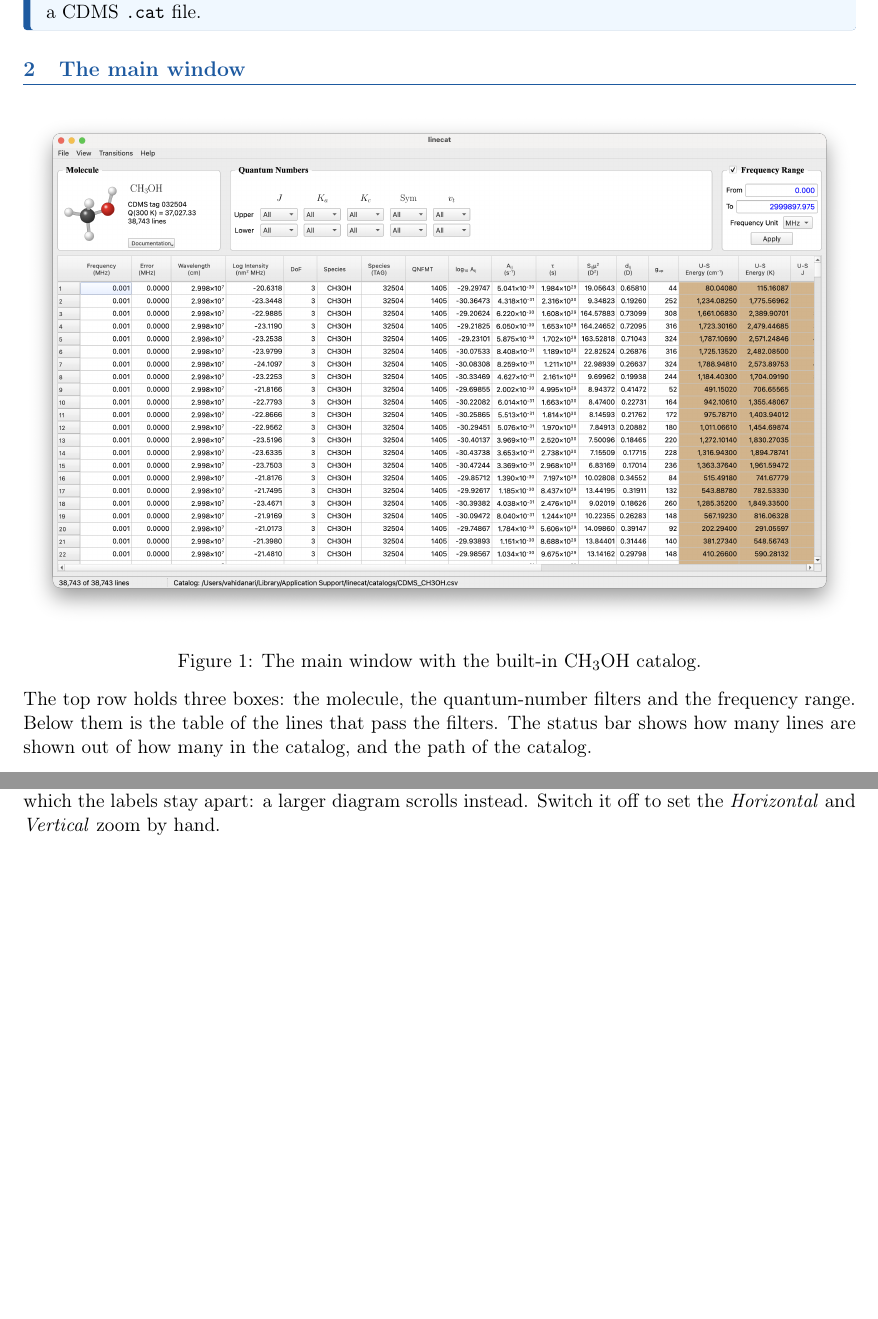
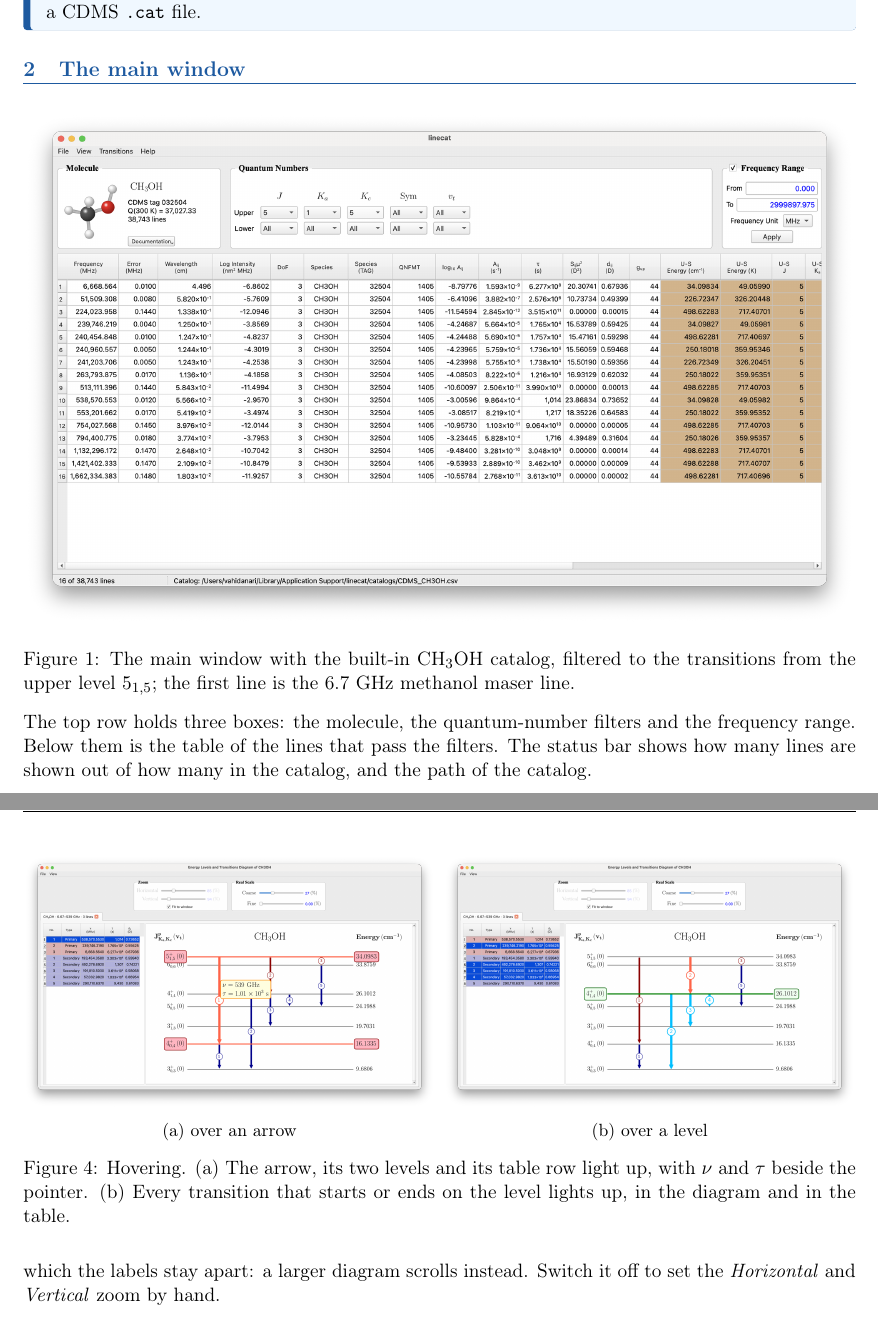
Before and after one commit to vahid-anari/linecat, a LaTeX document (docs/user_guide.tex, which reads docs/version.tex): two parts of pages 4 and 6 of 11 before the commit and two parts of pages 4 and 7 of 11 after it, joined at a grey line, cut so that both start at the same text, the shorter picture padded with empty space. Compiled offline with pdfLaTeX.

Commit message:
User Guide: new screenshots (main window, diagram, hover, molecule box); 0.10.2

```diff
--- a/docs/user_guide.tex
+++ b/docs/user_guide.tex
@@ -100,7 +100,8 @@ explains how to make such a CSV from a CDMS \texttt{.cat} file.
 \begin{figure}[h]
   \centering
   \includegraphics[width=\textwidth]{figures/main_window.png}
-  \caption{The main window with the built-in CH$_3$OH catalog.}
+  \caption{The main window with the built-in CH$_3$OH catalog, filtered to the transitions from the
+    upper level $5_{1,5}$; the first line is the 6.7~GHz methanol maser line.}
   \label{fig:main}
 \end{figure}
 
@@ -173,3 +185,20 @@ end on it. The other way round, selecting rows in the table highlights their arr
+\begin{figure}[h]
+  \centering
+  \begin{minipage}{0.495\textwidth}
+    \centering
+    \includegraphics[width=\textwidth]{figures/hover_arrow.png}\\[2pt]
+    {\small (a) over an arrow}
+  \end{minipage}\hfill
+  \begin{minipage}{0.495\textwidth}
+    \centering
+    \includegraphics[width=\textwidth]{figures/hover_level.png}\\[2pt]
+    {\small (b) over a level}
+  \end{minipage}
+  \caption{Hovering. (a) The arrow, its two levels and its table row light up, with $\nu$ and $\tau$
+    beside the pointer. (b) Every transition that starts or ends on the level lights up, in the
+    diagram and in the table.}
+  \label{fig:hover}
+\end{figure}
 
 \subsection{Tabs and secondary transitions}
 The first tab is named after the selection, e.g.\ \emph{NH$_3$ $\cdot$ 18.4--22.2 GHz $\cdot$ 70 lines}.
--- a/docs/version.tex
+++ b/docs/version.tex
@@ -1 +1 @@
-\newcommand{\AppVersion}{0.10.1}
+\newcommand{\AppVersion}{0.10.2}
```
Also changed, not shown: pyproject.toml (+1 -1 lines), CHANGELOG.md, docs/figures/diagram.png, docs/figures/hover_arrow.png (added), docs/figures/hover_level.png (added), docs/figures/main_window.png, docs/figures/molecule_docs.png (added), src/linecat/data/user_guide.pdf, docs/user_guide.tex (21 more changed lines), 1 other file.
